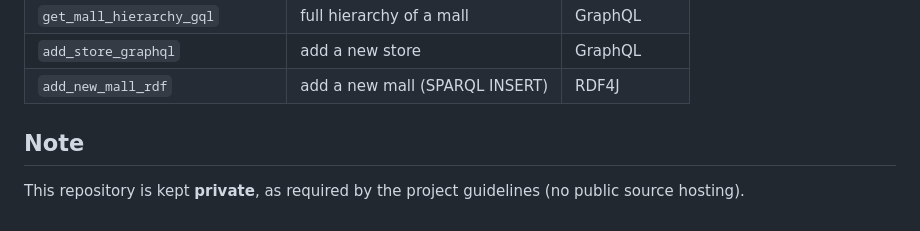
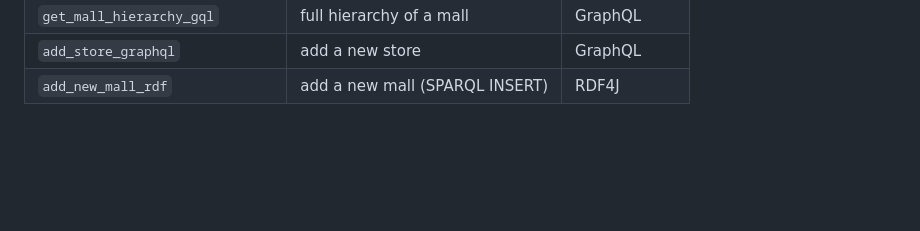
Before and after one commit to antonia-daibucat/SemanticWeb, a Markdown page: README (1).md, the part around the change. Drawn GitHub-style; blank space fills up the shorter version.

```diff
--- a/README (1).md
+++ b/README (1).md
@@ -127,7 +127,3 @@ Open the shown address in **Chrome**.
 | `get_mall_hierarchy_gql` | full hierarchy of a mall | GraphQL |
 | `add_store_graphql` | add a new store | GraphQL |
 | `add_new_mall_rdf` | add a new mall (SPARQL INSERT) | RDF4J |
-
-## Note
-
-This repository is kept **private**, as required by the project guidelines (no public source hosting).
```
